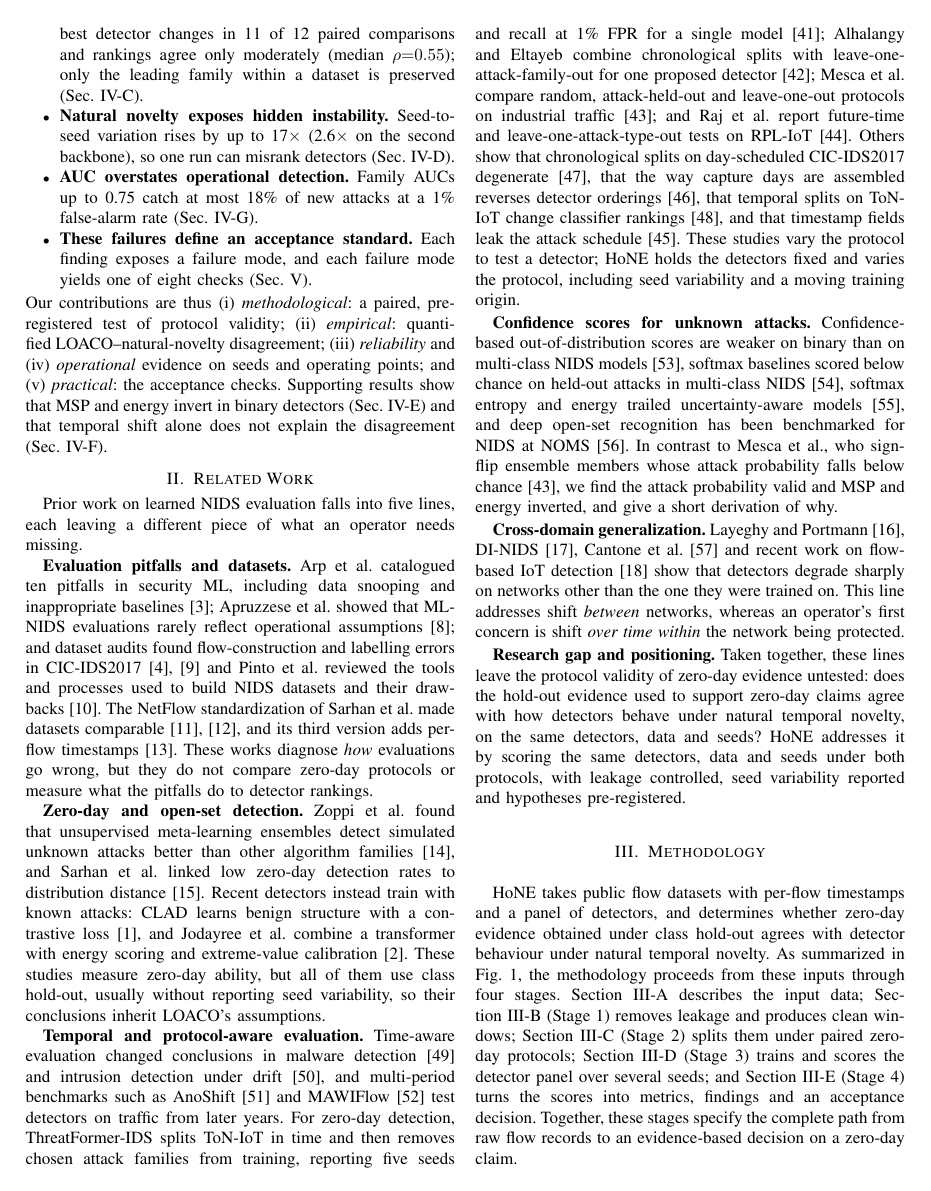
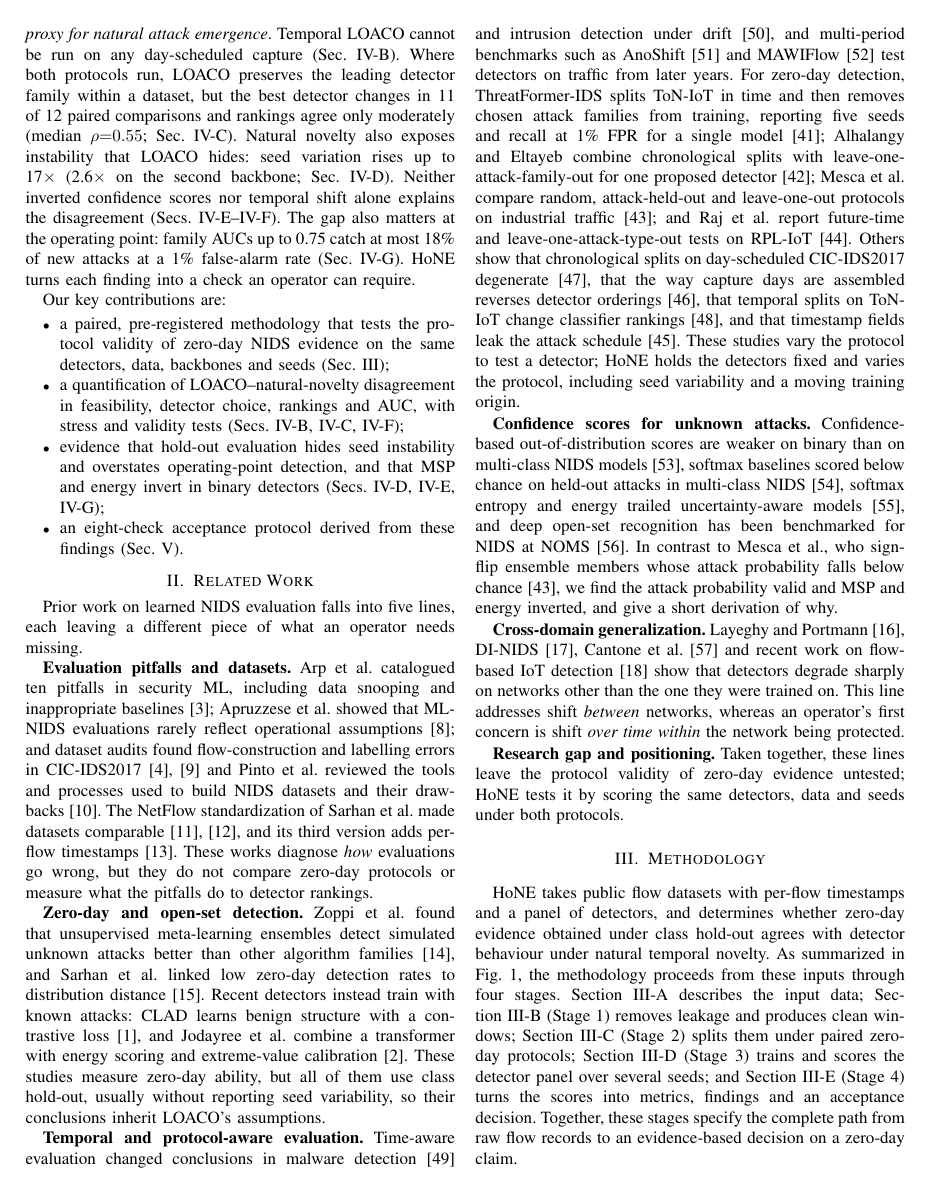
Before and after one commit to hafsah-aslam/AHSD, a LaTeX paper (paper/hone_user/main.tex): page 2 of 10. Compiled offline with pdfLaTeX.

Commit message:
HoNE: restructure abstract and introduction as a problem-to-contribution funnel
Setting with concrete example, stakes, LOACO as the existing approach, its
untested assumptions, two research questions, HoNE paired methodology with
stress tests, key findings, contributions. Findings unchanged; 8 pages.

Co-Authored-By: Claude Opus 5.5 <noreply@anthropic.com>
Claude-Session: https://claude.ai/code/session_01LmdWFNgatKQB5uMLcpPZvX

```diff
--- a/paper/hone_user/main.tex
+++ b/paper/hone_user/main.tex
@@ -53,10 +54,12 @@ Applying HoNE to five public datasets, 12 detectors on two backbones and five se
+Applied to five public datasets and 12 detectors, HoNE shows that \emph{conventional hold-out evaluation is not a reliable proxy for natural attack emergence}. Temporal LOACO cannot be run on any day-scheduled capture (Sec.~\ref{sec:c1}). Where both protocols run, LOACO preserves the leading detector family within a dataset, but the best detector changes in 11 of 12 paired comparisons and rankings agree only moderately (median $\rho{=}0.55$; Sec.~\ref{sec:c2}). Natural novelty also exposes instability that LOACO hides: seed variation rises up to 17$\times$ (2.6$\times$ on the second backbone; Sec.~\ref{sec:c3}). Neither inverted confidence scores nor temporal shift alone explains the disagreement (Secs.~\ref{sec:c4}--\ref{sec:c5}). The gap also matters at the operating point: family AUCs up to 0.75 catch at most 18\% of new attacks at a 1\% false-alarm rate (Sec.~\ref{sec:c6}). HoNE turns each finding into a check an operator can require.
+
+Our key contributions are:
 \begin{itemize}
-\item \textbf{LOACO does not reliably represent natural novelty.} Temporal LOACO cannot be run on any day-scheduled capture (Sec.~\ref{sec:c1}). Where both protocols run, the best detector changes in 11 of 12 paired comparisons and rankings agree only moderately (median $\rho{=}0.55$); only the leading family within a dataset is preserved (Sec.~\ref{sec:c2}).
-\item \textbf{Natural novelty exposes hidden instability.} Seed-to-seed variation rises by up to 17$\times$ (2.6$\times$ on the second backbone), so one run can misrank detectors (Sec.~\ref{sec:c3}).
-\item \textbf{AUC overstates operational detection.} Family AUCs up to 0.75 catch at most 18\% of new attacks at a 1\% false-alarm rate (Sec.~\ref{sec:c6}).
-\item \textbf{These failures define an acceptance standard.} Each finding exposes a failure mode, and each failure mode yields one of eight checks (Sec.~\ref{sec:disc}).
+\item a paired, pre-registered methodology that tests the protocol validity of zero-day NIDS evidence on the same detectors, data, backbones and seeds (Sec.~\ref{sec:method});
+\item a quantification of LOACO--natural-novelty disagreement in feasibility, detector choice, rankings and AUC, with stress and validity tests (Secs.~\ref{sec:c1}, \ref{sec:c2}, \ref{sec:c5});
+\item evidence that hold-out evaluation hides seed instability and overstates operating-point detection, and that MSP and energy invert in binary detectors (Secs.~\ref{sec:c3}, \ref{sec:c4}, \ref{sec:c6});
+\item an eight-check acceptance protocol derived from these findings (Sec.~\ref{sec:disc}).
 \end{itemize}
-Our contributions are thus (i)~\emph{methodological}: a paired, pre-registered test of protocol validity; (ii)~\emph{empirical}: quantified LOACO--natural-novelty disagreement; (iii)~\emph{reliability} and (iv)~\emph{operational} evidence on seeds and operating points; and (v)~\emph{practical}: the acceptance checks. Supporting results show that MSP and energy invert in binary detectors (Sec.~\ref{sec:c4}) and that temporal shift alone does not explain the disagreement (Sec.~\ref{sec:c5}).
 
 \section{Related Work}
 \label{sec:related}
@@ -72,7 +75,7 @@ Prior work on learned NIDS evaluation falls into five lines, each leaving a diff
 
 \textbf{Cross-domain generalization.} Layeghy and Portmann~\cite{layeghy2023xdomain}, DI-NIDS~\cite{layeghy2023dinids}, Cantone et~al.~\cite{cantone2024} and recent work on flow-based IoT detection~\cite{martinez2026} show that detectors degrade sharply on networks other than the one they were trained on. This line addresses shift \emph{between} networks, whereas an operator's first concern is shift \emph{over time within} the network being protected.
 
-\textbf{Research gap and positioning.} Taken together, these lines leave the protocol validity of zero-day evidence untested: does the hold-out evidence used to support zero-day claims agree with how detectors behave under natural temporal novelty, on the same detectors, data and seeds? HoNE addresses it by scoring the same detectors, data and seeds under both protocols, with leakage controlled, seed variability reported and hypotheses pre-registered.\ifappendix\ Appendix~\ref{app:related} extends this review to sequence, neuromorphic and drift-aware NIDS and positions HoNE against prior work in Table~\ref{tab:pos}.\fi
+\textbf{Research gap and positioning.} Taken together, these lines leave the protocol validity of zero-day evidence untested; HoNE tests it by scoring the same detectors, data and seeds under both protocols.\ifappendix\ Appendix~\ref{app:related} extends this review to sequence, neuromorphic and drift-aware NIDS and positions HoNE against prior work in Table~\ref{tab:pos}.\fi
 
 \section{Methodology}
 \label{sec:method}
```
Also changed, not shown: paper/hone_user/main.tex (15 more changed lines).
